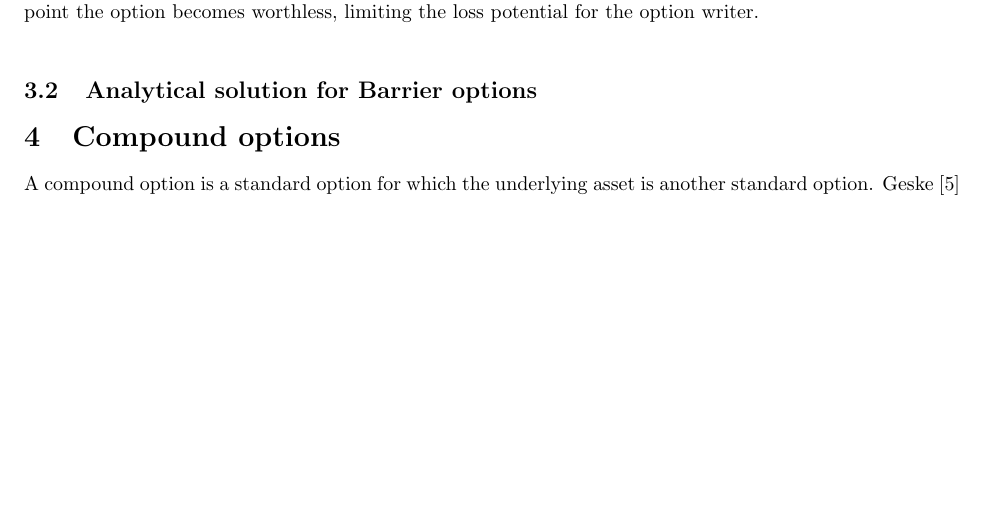
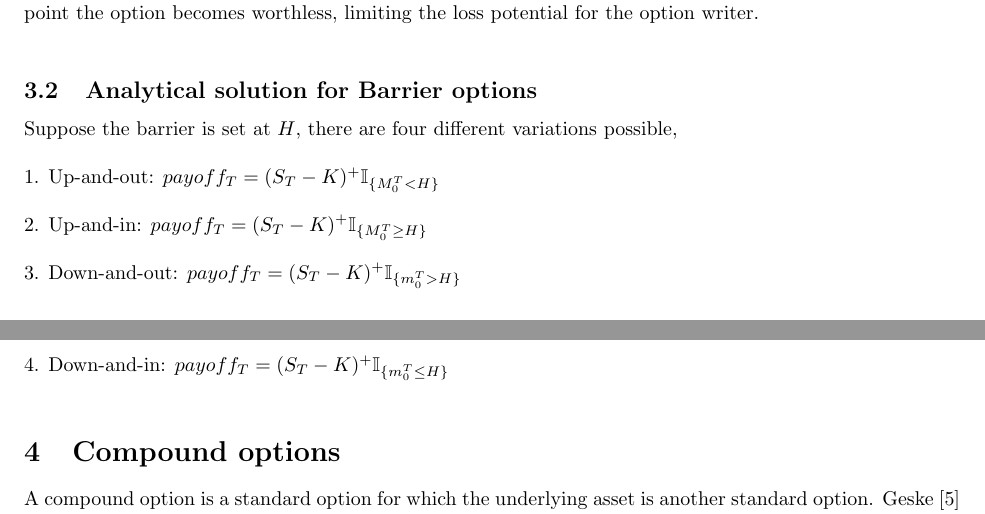
Before and after one commit to kyle-nguyennn/WQU-CTSP, a LaTeX paper (Submission2/BlackScholesMarket.tex): part of page 5 of 8 before the commit and two parts of pages 5 and 6 of 8 after it, the two joined at a grey line, cut so that both start at the same text, the shorter picture padded with empty space. Compiled offline with pdfLaTeX.

Commit message:
Add Barrier Options

```diff
--- a/Submission2/BlackScholesMarket.tex
+++ b/Submission2/BlackScholesMarket.tex
@@ -244,6 +244,12 @@ In another scenario, an investor is interested in newly listed electric car make
 \subsection{Analytical solution for Barrier options
 }
 
+Suppose the barrier is set at $H$, there are four different variations possible, \\
+\\1. Up-and-out: $payoff_T = (S_T-K)^{+}\mathbb{I}_{\{M_0^T<H\}}$  \\
+\\2. Up-and-in:  $payoff_T = (S_T-K)^{+}\mathbb{I}_{\{M_0^T \geq H\}}$\\
+\\3. Down-and-out: $payoff_T = (S_T-K)^{+}\mathbb{I}_{\{m_0^T>H\}}$ \\
+\\4. Down-and-in:  $payoff_T = (S_T-K)^{+}\mathbb{I}_{\{m_0^T \leq H\}}$\\
+
 \section{Compound options
 }
 A compound option is a standard option for which the underlying asset is another standard option. Geske \cite{Geske1} suggests this option can be generalized to value many corporate liabilities.  Since the overlying and underlying are both options there are two strike prices and two exercise dates.
```
Also changed, not shown: 2 other files.
